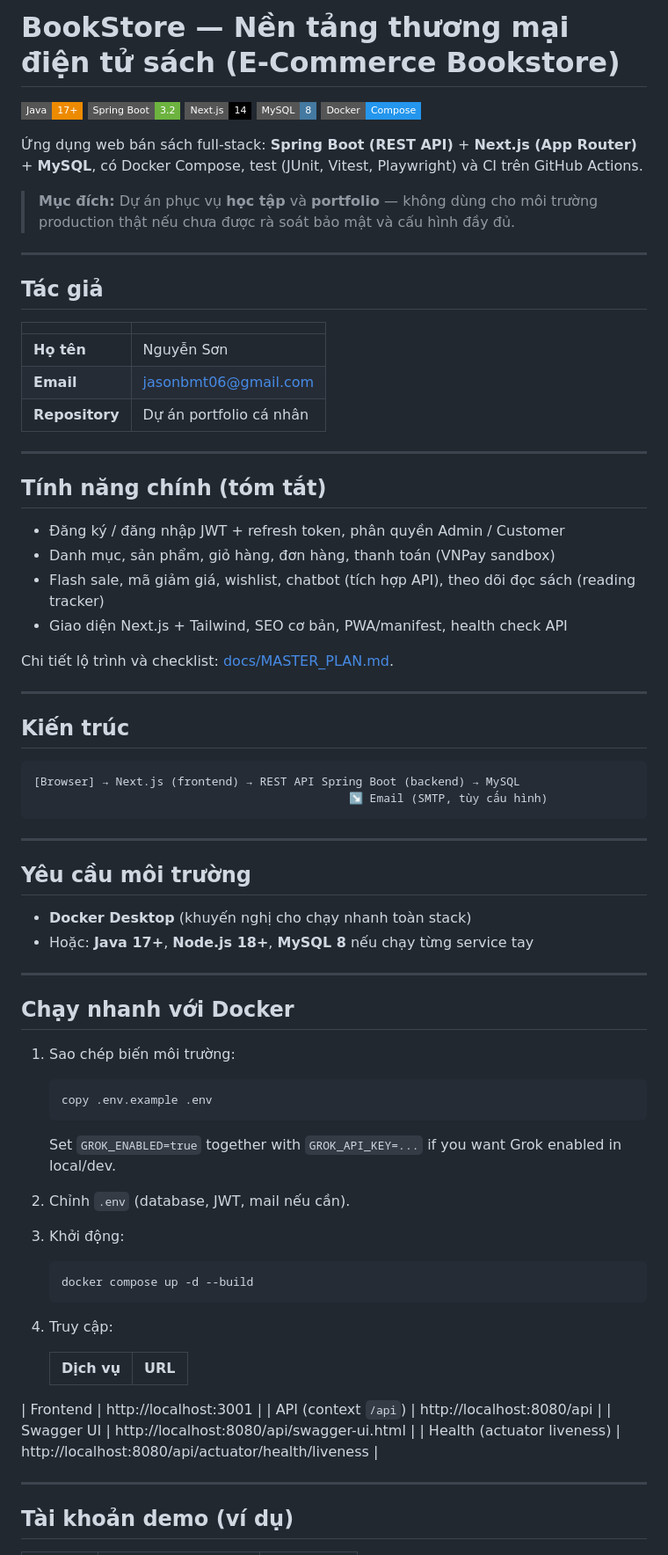
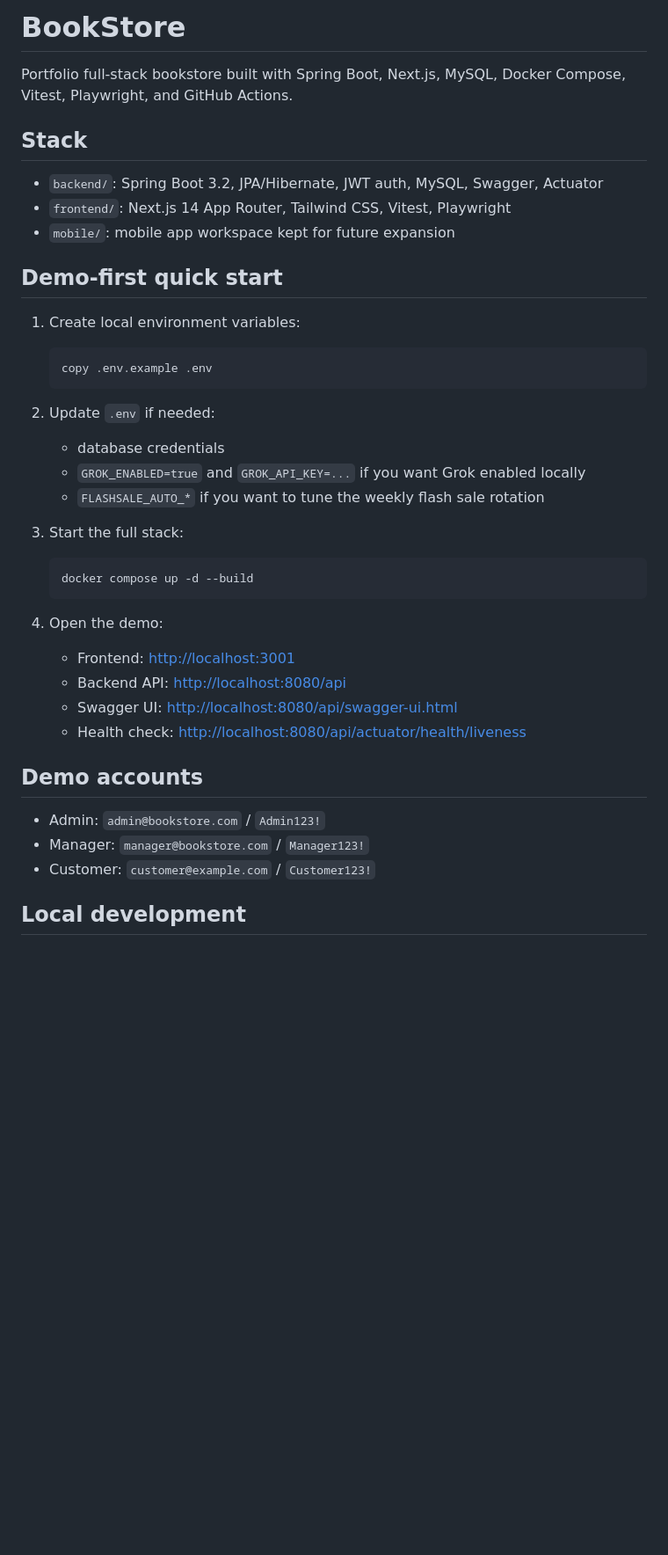
Before and after one commit to JasonTM17/Ecommerce_BookStore, a Markdown page: README.md, the part around one of its changes. Shown at 88% size. GitHub-like rendering; badges without logos; blank space fills up the shorter version.

````diff
--- a/README.md
+++ b/README.md
@@ -1,82 +1,43 @@
-# BookStore — Nền tảng thương mại điện tử sách (E-Commerce Bookstore)
+# BookStore
 
-[![Java](https://img.shields.io/badge/Java-17+-ED8B00?style=flat-square&logo=java&logoColor=white)](https://openjdk.org/)
-[![Spring Boot](https://img.shields.io/badge/Spring%20Boot-3.2-6DB33F?style=flat-square&logo=springboot&logoColor=white)](https://spring.io/projects/spring-boot)
-[![Next.js](https://img.shields.io/badge/Next.js-14-000000?style=flat-square&logo=next.js&logoColor=white)](https://nextjs.org/)
-[![MySQL](https://img.shields.io/badge/MySQL-8-4479A1?style=flat-square&logo=mysql&logoColor=white)](https://www.mysql.com/)
-[![Docker](https://img.shields.io/badge/Docker-Compose-2496ED?style=flat-square&logo=docker&logoColor=white)](https://docs.docker.com/compose/)
+Portfolio full-stack bookstore built with Spring Boot, Next.js, MySQL, Docker Compose, Vitest, Playwright, and GitHub Actions.
 
-Ứng dụng web bán sách full-stack: **Spring Boot (REST API)** + **Next.js (App Router)** + **MySQL**, có Docker Compose, test (JUnit, Vitest, Playwright) và CI trên GitHub Actions.
+## Stack
 
-> **Mục đích:** Dự án phục vụ **học tập** và **portfolio** — không dùng cho môi trường production thật nếu chưa được rà soát bảo mật và cấu hình đầy đủ.
+- `backend/`: Spring Boot 3.2, JPA/Hibernate, JWT auth, MySQL, Swagger, Actuator
+- `frontend/`: Next.js 14 App Router, Tailwind CSS, Vitest, Playwright
+- `mobile/`: mobile app workspace kept for future expansion
 
----
+## Demo-first quick start
 
-## Tác giả
-
-| | |
-|---|---|
-| **Họ tên** | Nguyễn Sơn |
-| **Email** | [jasonbmt06@gmail.com](mailto:jasonbmt06@gmail.com) |
-| **Repository** | Dự án portfolio cá nhân |
-
----
-
-## Tính năng chính (tóm tắt)
-
-- Đăng ký / đăng nhập JWT + refresh token, phân quyền Admin / Customer
-- Danh mục, sản phẩm, giỏ hàng, đơn hàng, thanh toán (VNPay sandbox)
-- Flash sale, mã giảm giá, wishlist, chatbot (tích hợp API), theo dõi đọc sách (reading tracker)
-- Giao diện Next.js + Tailwind, SEO cơ bản, PWA/manifest, health check API
-
-Chi tiết lộ trình và checklist: [docs/MASTER_PLAN.md](docs/MASTER_PLAN.md).
-
----
-
-## Kiến trúc
-
-```text
-[Browser] → Next.js (frontend) → REST API Spring Boot (backend) → MySQL
-                                              ↘ Email (SMTP, tùy cấu hình)
-```
-
----
-
-## Yêu cầu môi trường
-
-- **Docker Desktop** (khuyến nghị cho chạy nhanh toàn stack)
-- Hoặc: **Java 17+**, **Node.js 18+**, **MySQL 8** nếu chạy từng service tay
-
----
-
-## Chạy nhanh với Docker
-
-1. Sao chép biến môi trường:
+1. Create local environment variables:
 
    ```bash
    copy .env.example .env
    ```
 
-   Set `GROK_ENABLED=true` together with `GROK_API_KEY=...` if you want Grok enabled in local/dev.
+2. Update `.env` if needed:
+   - database credentials
+   - `GROK_ENABLED=true` and `GROK_API_KEY=...` if you want Grok enabled locally
+   - `FLASHSALE_AUTO_*` if you want to tune the weekly flash sale rotation
 
-2. Chỉnh `.env` (database, JWT, mail nếu cần).
-
-3. Khởi động:
+3. Start the full stack:
 
    ```bash
    docker compose up -d --build
    ```
 
-4. Truy cập:
+4. Open the demo:
+   - Frontend: [http://localhost:3001](http://localhost:3001)
+   - Backend API: [http://localhost:8080/api](http://localhost:8080/api)
+   - Swagger UI: [http://localhost:8080/api/swagger-ui.html](http://localhost:8080/api/swagger-ui.html)
+   - Health check: [http://localhost:8080/api/actuator/health/liveness](http://localhost:8080/api/actuator/health/liveness)
 
-   | Dịch vụ | URL |
-   |---------|-----|
-| Frontend | http://localhost:3001 |
-   | API (context `/api`) | http://localhost:8080/api |
-   | Swagger UI | http://localhost:8080/api/swagger-ui.html |
-| Health (actuator liveness) | http://localhost:8080/api/actuator/health/liveness |
+## Demo accounts
 
----
+- Admin: `admin@bookstore.com` / `Admin123!`
+- Manager: `manager@bookstore.com` / `Manager123!`
+- Customer: `customer@example.com` / `Customer123!`
 
-## Tài khoản demo (ví dụ)
+## Local development
 
````
Also changed, not shown: other parts of README.md (+46 -67 lines).
